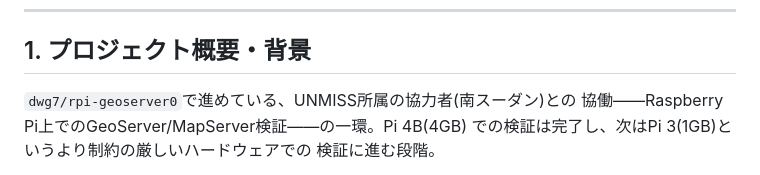
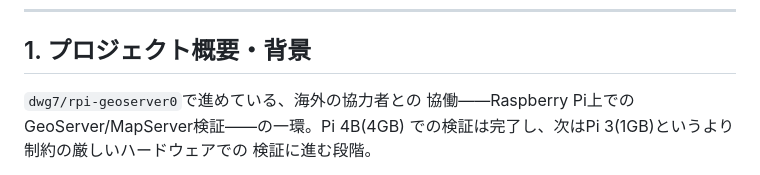
Before and after one commit to dwg7/rpi3-server-guide, a Markdown page: CLAUDE.md, the part around the change. GitHub-like rendering.

Commit message:
Remove collaborator affiliation and country from CLAUDE.md
Co-Authored-By: Claude Sonnet 5.5 <noreply@anthropic.com>

```diff
--- a/CLAUDE.md
+++ b/CLAUDE.md
@@ -16,7 +16,7 @@
 
 ## 1. プロジェクト概要・背景
 
-`dwg7/rpi-geoserver0`で進めている、UNMISS所属の協力者(南スーダン)との
+`dwg7/rpi-geoserver0`で進めている、海外の協力者との
 協働——Raspberry Pi上でのGeoServer/MapServer検証——の一環。Pi 4B(4GB)
 での検証は完了し、次はPi 3(1GB)というより制約の厳しいハードウェアでの
 検証に進む段階。
```
